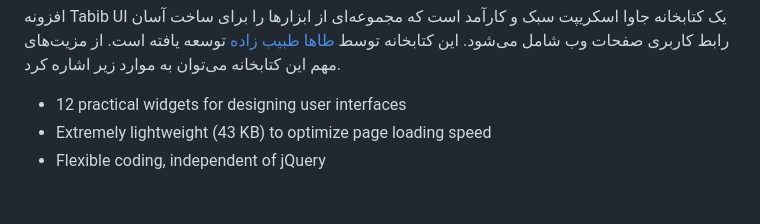
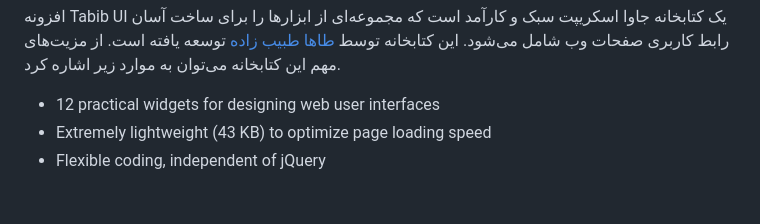
Before and after one commit to Taha-Tabibzadeh/Tabib-UI, a Markdown page: README.md, the part around the change. Drawn GitHub-style.

```diff
--- a/README.md
+++ b/README.md
@@ -9,7 +9,7 @@
 افزونه Tabib UI یک کتابخانه جاوا اسکریپت سبک و کارآمد است که مجموعه‌ای از ابزارها را برای ساخت آسان رابط کاربری صفحات وب شامل می‌شود. این کتابخانه توسط [طاها طبیب زاده](https://tabibzadeh.com/about-me/) توسعه یافته است. از مزیت‌های مهم این کتابخانه می‌توان به موارد زیر اشاره کرد.
 <br>
 <ul>
- 	<li>12 practical widgets for designing user interfaces</li>
+ 	<li>12 practical widgets for designing web user interfaces</li>
  	<li>Extremely lightweight (43 KB) to optimize page loading speed</li>
  	<li>Flexible coding, independent of jQuery</li>
 </ul>
```
